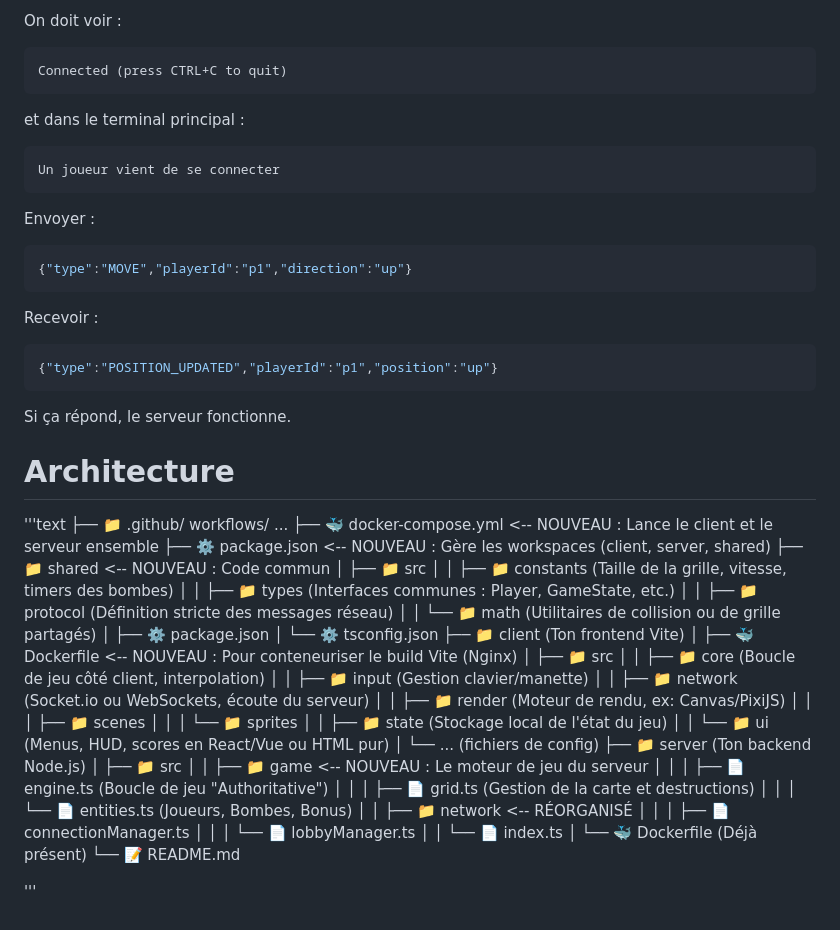
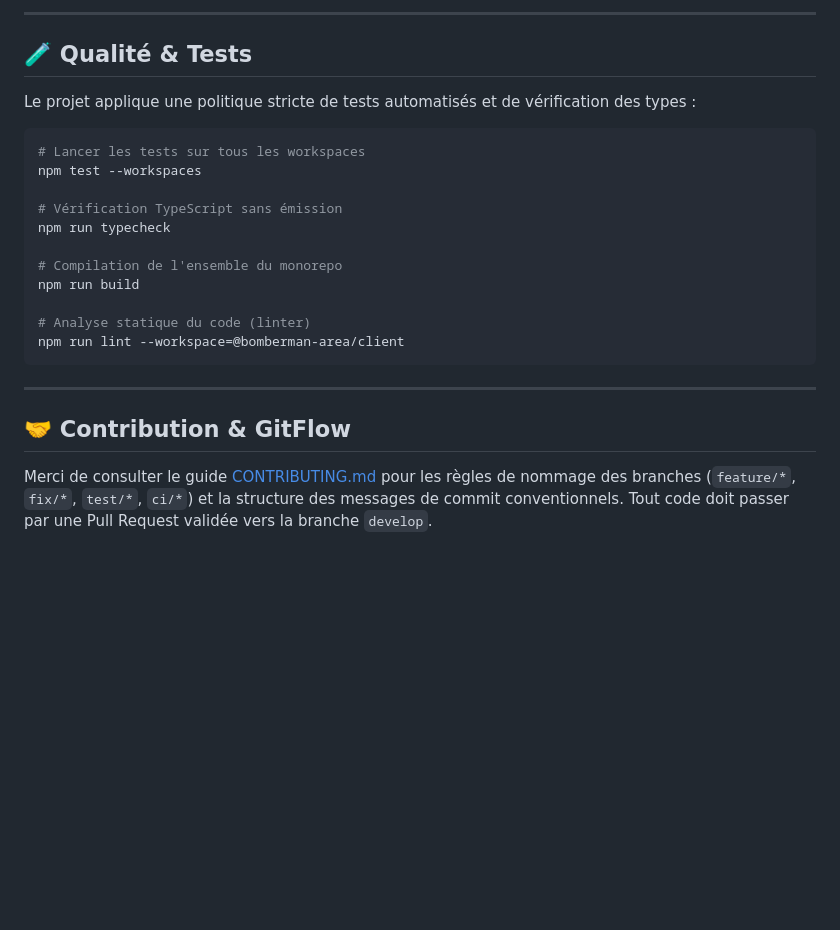
Before and after one commit to elias5807/bombermanArena, a Markdown page: README.md, the part around one of its changes. Drawn GitHub-style; blank space fills up the shorter version.

````diff
--- a/README.md
+++ b/README.md
@@ -32,62 +133,26 @@ wscat -c ws://localhost:3000
 
-On doit voir :
-```
-Connected (press CTRL+C to quit)
-```
-et dans le terminal principal :
-```
-Un joueur vient de se connecter
+---
+
+## 🧪 Qualité & Tests
+
+Le projet applique une politique stricte de tests automatisés et de vérification des types :
+
+```bash
+# Lancer les tests sur tous les workspaces
+npm test --workspaces
+
+# Vérification TypeScript sans émission
+npm run typecheck
+
+# Compilation de l'ensemble du monorepo
+npm run build
+
+# Analyse statique du code (linter)
+npm run lint --workspace=@bomberman-area/client
 ```
 
-Envoyer :
-```json
-{"type":"MOVE","playerId":"p1","direction":"up"}
-```
+---
 
-Recevoir :
-```json
-{"type":"POSITION_UPDATED","playerId":"p1","position":"up"}
-```
+## 🤝 Contribution & GitFlow
 
-Si ça répond, le serveur fonctionne.
-
-# Architecture
-
-'''text
-├── 📁 .github/ workflows/ ...
-├── 🐳 docker-compose.yml       <-- NOUVEAU : Lance le client et le serveur ensemble
-├── ⚙️ package.json             <-- NOUVEAU : Gère les workspaces (client, server, shared)
-├── 📁 shared                   <-- NOUVEAU : Code commun
-│   ├── 📁 src
-│   │   ├── 📁 constants        (Taille de la grille, vitesse, timers des bombes)
-│   │   ├── 📁 types            (Interfaces communes : Player, GameState, etc.)
-│   │   ├── 📁 protocol         (Définition stricte des messages réseau)
-│   │   └── 📁 math             (Utilitaires de collision ou de grille partagés)
-│   ├── ⚙️ package.json
-│   └── ⚙️ tsconfig.json
-├── 📁 client                   (Ton frontend Vite)
-│   ├── 🐳 Dockerfile           <-- NOUVEAU : Pour conteneuriser le build Vite (Nginx)
-│   ├── 📁 src
-│   │   ├── 📁 core             (Boucle de jeu côté client, interpolation)
-│   │   ├── 📁 input            (Gestion clavier/manette)
-│   │   ├── 📁 network          (Socket.io ou WebSockets, écoute du serveur)
-│   │   ├── 📁 render           (Moteur de rendu, ex: Canvas/PixiJS)
-│   │   │   ├── 📁 scenes
-│   │   │   └── 📁 sprites
-│   │   ├── 📁 state            (Stockage local de l'état du jeu)
-│   │   └── 📁 ui               (Menus, HUD, scores en React/Vue ou HTML pur)
-│   └── ... (fichiers de config)
-├── 📁 server                   (Ton backend Node.js)
-│   ├── 📁 src
-│   │   ├── 📁 game             <-- NOUVEAU : Le moteur de jeu du serveur
-│   │   │   ├── 📄 engine.ts    (Boucle de jeu "Authoritative")
-│   │   │   ├── 📄 grid.ts      (Gestion de la carte et destructions)
-│   │   │   └── 📄 entities.ts  (Joueurs, Bombes, Bonus)
-│   │   ├── 📁 network          <-- RÉORGANISÉ
-│   │   │   ├── 📄 connectionManager.ts
-│   │   │   └── 📄 lobbyManager.ts
-│   │   └── 📄 index.ts
-│   └── 🐳 Dockerfile           (Déjà présent)
-└── 📝 README.md
-
-'''
+Merci de consulter le guide [CONTRIBUTING.md](CONTRIBUTING.md) pour les règles de nommage des branches (`feature/*`, `fix/*`, `test/*`, `ci/*`) et la structure des messages de commit conventionnels. Tout code doit passer par une Pull Request validée vers la branche `develop`.
````
Also changed, not shown: other parts of README.md (+118 -17 lines), client/README.md (+14 -10 lines).
